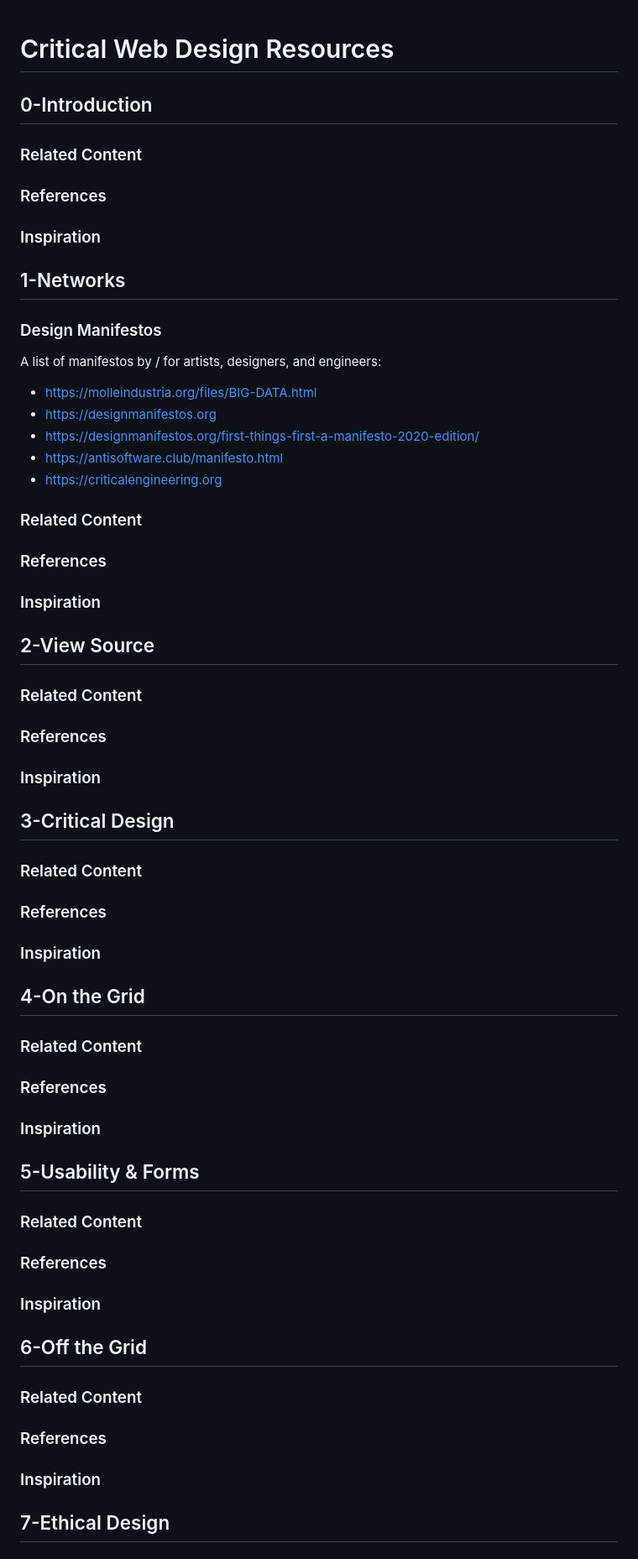
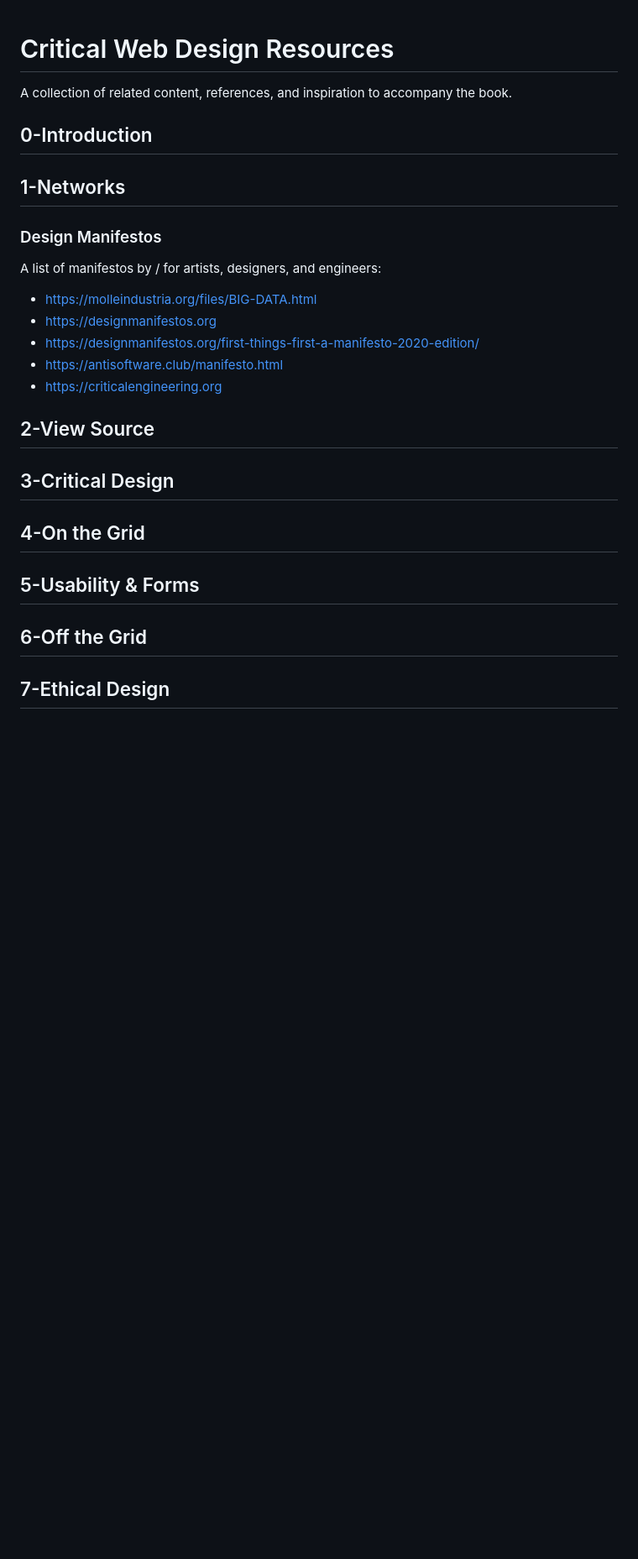
Before and after one commit to criticalwebdesign/book, a Markdown page: resources.md, the part around one of its changes. Shown at 84% size. Drawn GitHub-style; blank space fills up the shorter version.

```diff
--- a/resources.md
+++ b/resources.md
@@ -1,6 +1,8 @@
 # Critical Web Design Resources
 <!-- https://bit.ly/cwd-resources -->
 
+
+A collection of related content, references, and inspiration to accompany the book.
 
 
 
@@ -8,13 +10,6 @@
 ## 0-Introduction
 
 
-### Related Content
-
-
-### References
-
-
-### Inspiration
 
 
 
@@ -37,13 +32,6 @@ A list of manifestos by / for artists, designers, and engineers:
 
 
 
-### Related Content
-
-
-### References
-
-
-### Inspiration
 
 
 
@@ -51,13 +39,7 @@ A list of manifestos by / for artists, designers, and engineers:
 ## 2-View Source
 
 
-### Related Content
 
-
-### References
-
-
-### Inspiration
 
 
 
@@ -66,13 +48,7 @@ A list of manifestos by / for artists, designers, and engineers:
 ## 3-Critical Design
 
 
-### Related Content
 
-
-### References
-
-
-### Inspiration
 
 
 
@@ -81,13 +57,7 @@ A list of manifestos by / for artists, designers, and engineers:
 ## 4-On the Grid
 
 
-### Related Content
 
-
-### References
-
-
-### Inspiration
 
 
 
@@ -96,13 +66,7 @@ A list of manifestos by / for artists, designers, and engineers:
 ## 5-Usability & Forms
 
 
-### Related Content
 
-
-### References
-
-
-### Inspiration
 
 
 
@@ -111,13 +75,7 @@ A list of manifestos by / for artists, designers, and engineers:
 ## 6-Off the Grid
 
 
-### Related Content
 
-
-### References
-
-
-### Inspiration
 
 
 
```
Also changed, not shown: other parts of resources.md (+1 -36 lines).
